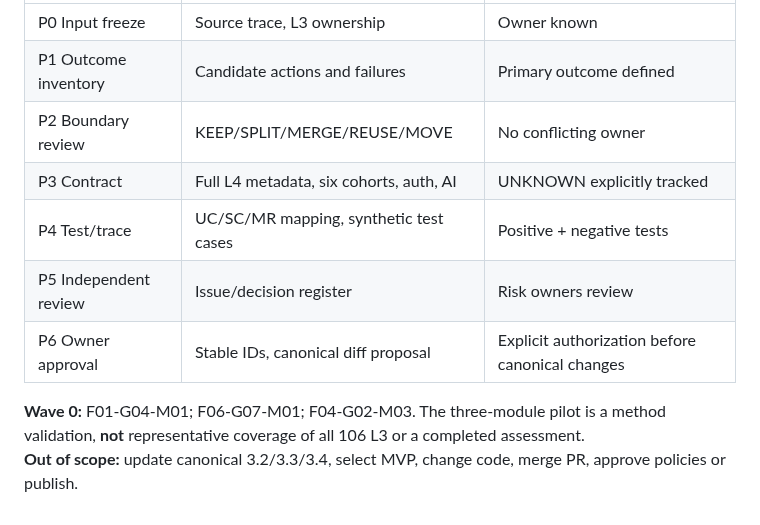
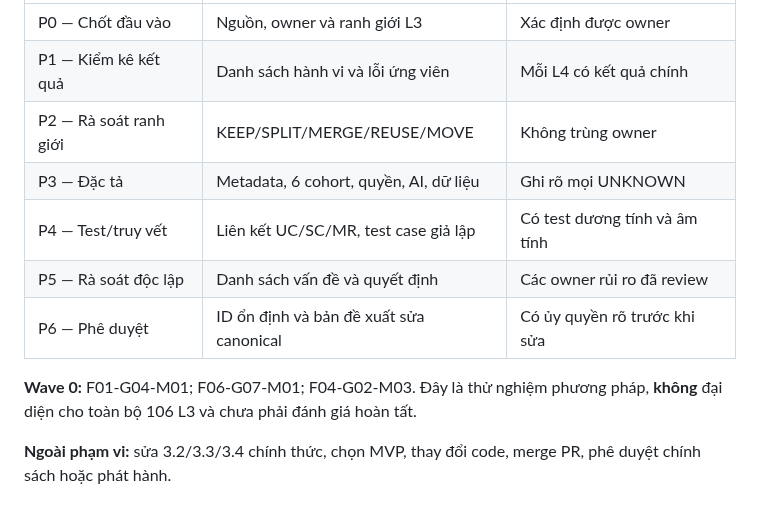
Before and after one commit to ChadNguyen1608/app-parent-pal, a Markdown page: documents/app-design-document/Feature_3_2_L4_Capability_Standard_APPROVED.md, the part around one of its changes. GitHub-like rendering.

Commit message:
docs(l4): translate approved methodology and standard to Vietnamese

```diff
--- a/documents/app-design-document/Feature_3_2_L4_Capability_Standard_APPROVED.md
+++ b/documents/app-design-document/Feature_3_2_L4_Capability_Standard_APPROVED.md
@@ -42,11 +44,12 @@ For each dependency edge record `source_module, target_module, type(F/D/P/S/O),
 |---|---|---|
-| P0 Input freeze | Source trace, L3 ownership | Owner known |
-| P1 Outcome inventory | Candidate actions and failures | Primary outcome defined |
-| P2 Boundary review | KEEP/SPLIT/MERGE/REUSE/MOVE | No conflicting owner |
-| P3 Contract | Full L4 metadata, six cohorts, auth, AI | UNKNOWN explicitly tracked |
-| P4 Test/trace | UC/SC/MR mapping, synthetic test cases | Positive + negative tests |
-| P5 Independent review | Issue/decision register | Risk owners review |
-| P6 Owner approval | Stable IDs, canonical diff proposal | Explicit authorization before canonical changes |
+| P0 — Chốt đầu vào | Nguồn, owner và ranh giới L3 | Xác định được owner |
+| P1 — Kiểm kê kết quả | Danh sách hành vi và lỗi ứng viên | Mỗi L4 có kết quả chính |
+| P2 — Rà soát ranh giới | KEEP/SPLIT/MERGE/REUSE/MOVE | Không trùng owner |
+| P3 — Đặc tả | Metadata, 6 cohort, quyền, AI, dữ liệu | Ghi rõ mọi UNKNOWN |
+| P4 — Test/truy vết | Liên kết UC/SC/MR, test case giả lập | Có test dương tính và âm tính |
+| P5 — Rà soát độc lập | Danh sách vấn đề và quyết định | Các owner rủi ro đã review |
+| P6 — Phê duyệt | ID ổn định và bản đề xuất sửa canonical | Có ủy quyền rõ trước khi sửa |
 
-**Wave 0:** F01-G04-M01; F06-G07-M01; F04-G02-M03. The three-module pilot is a method validation, **not** representative coverage of all 106 L3 or a completed assessment.
-**Out of scope:** update canonical 3.2/3.3/3.4, select MVP, change code, merge PR, approve policies or publish.
+**Wave 0:** F01-G04-M01; F06-G07-M01; F04-G02-M03. Đây là thử nghiệm phương pháp, **không** đại diện cho toàn bộ 106 L3 và chưa phải đánh giá hoàn tất.
+
+**Ngoài phạm vi:** sửa 3.2/3.3/3.4 chính thức, chọn MVP, thay đổi code, merge PR, phê duyệt chính sách hoặc phát hành.
```
Also changed, not shown: other parts of documents/app-design-document/Feature_3_2_L4_Capability_Standard_APPROVED.md (+29 -27 lines).
